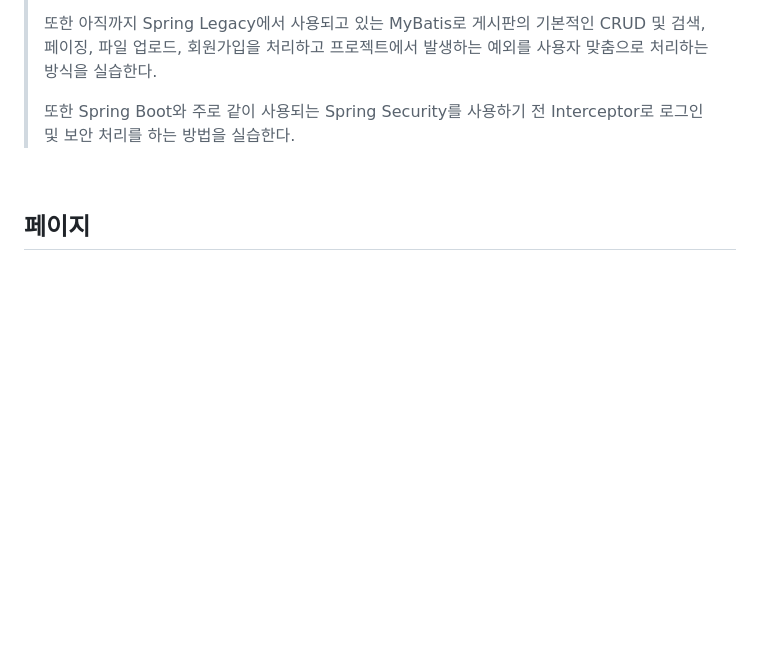
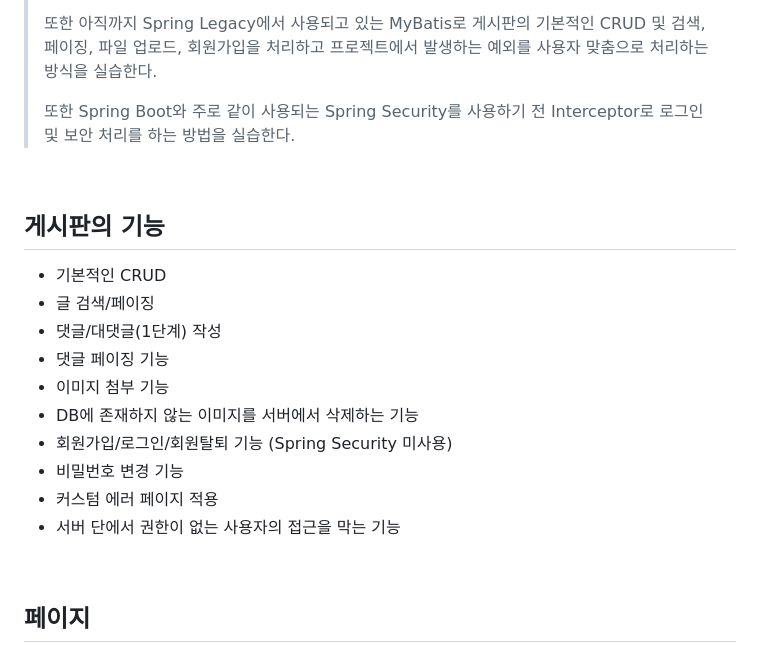
Before and after one commit to jesk2y/personal, a Markdown page: spring-boot-mybatis-board/README.md, the part around the change. Rendered like a GitHub page; blank space fills up the shorter version.

```diff
--- a/spring-boot-mybatis-board/README.md
+++ b/spring-boot-mybatis-board/README.md
@@ -44,6 +44,20 @@
 
 <br>
 
+## 게시판의 기능
+- 기본적인 CRUD
+- 글 검색/페이징
+- 댓글/대댓글(1단계) 작성
+- 댓글 페이징 기능
+- 이미지 첨부 기능
+- DB에 존재하지 않는 이미지를 서버에서 삭제하는 기능
+- 회원가입/로그인/회원탈퇴 기능 (Spring Security 미사용)
+- 비밀번호 변경 기능
+- 커스텀 에러 페이지 적용
+- 서버 단에서 권한이 없는 사용자의 접근을 막는 기능
+
+<br>
+
 ## 페이지
 |설명|페이지|설명|페이지|
 |:---|:---|:---|:---|
```
